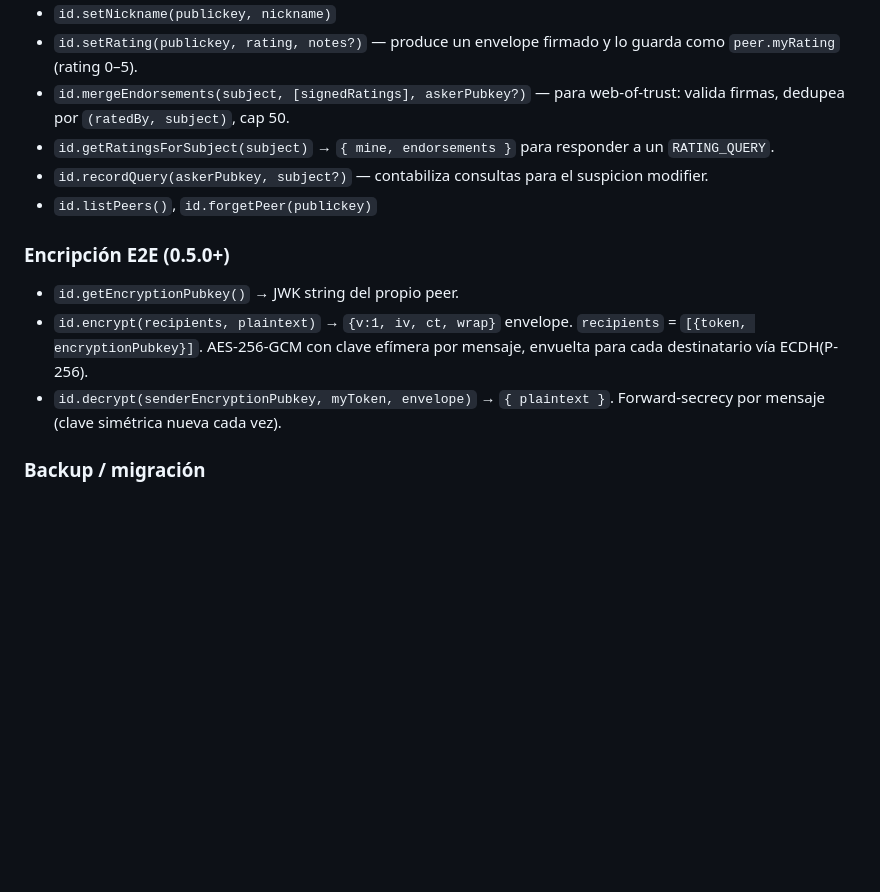
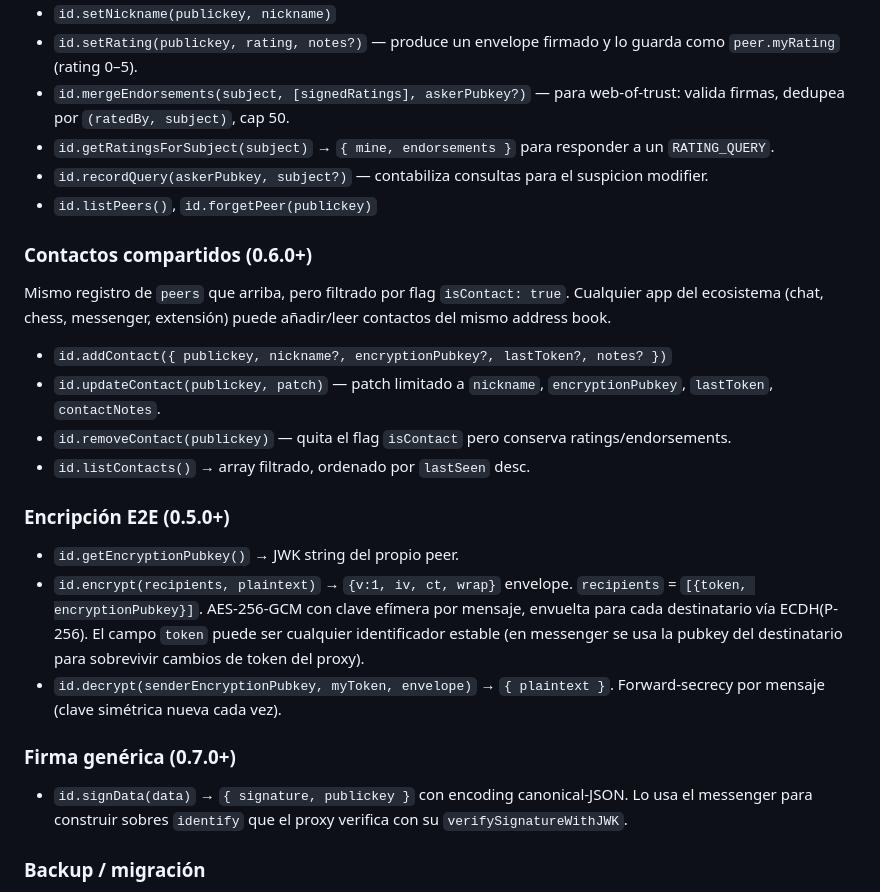
Before and after one commit to seyacat/closer-click-identity, a Markdown page: README.md, the part around the change. Rendered like a GitHub page; blank space fills up the shorter version.

Commit message:
Docs: contactos compartidos (0.6.0) y signData (0.7.0+) en README

```diff
--- a/README.md
+++ b/README.md
@@ -88,11 +88,24 @@ Inicializa el iframe y resuelve cuando el vault está listo.
 - `id.recordQuery(askerPubkey, subject?)` — contabiliza consultas para el suspicion modifier.
 - `id.listPeers()`, `id.forgetPeer(publickey)`
 
+### Contactos compartidos (0.6.0+)
+
+Mismo registro de `peers` que arriba, pero filtrado por flag `isContact: true`. Cualquier app del ecosistema (chat, chess, messenger, extensión) puede añadir/leer contactos del mismo address book.
+
+- `id.addContact({ publickey, nickname?, encryptionPubkey?, lastToken?, notes? })`
+- `id.updateContact(publickey, patch)` — patch limitado a `nickname`, `encryptionPubkey`, `lastToken`, `contactNotes`.
+- `id.removeContact(publickey)` — quita el flag `isContact` pero conserva ratings/endorsements.
+- `id.listContacts()` → array filtrado, ordenado por `lastSeen` desc.
+
 ### Encripción E2E (0.5.0+)
 
 - `id.getEncryptionPubkey()` → JWK string del propio peer.
-- `id.encrypt(recipients, plaintext)` → `{v:1, iv, ct, wrap}` envelope. `recipients` = `[{token, encryptionPubkey}]`. AES-256-GCM con clave efímera por mensaje, envuelta para cada destinatario vía ECDH(P-256).
+- `id.encrypt(recipients, plaintext)` → `{v:1, iv, ct, wrap}` envelope. `recipients` = `[{token, encryptionPubkey}]`. AES-256-GCM con clave efímera por mensaje, envuelta para cada destinatario vía ECDH(P-256). El campo `token` puede ser cualquier identificador estable (en messenger se usa la pubkey del destinatario para sobrevivir cambios de token del proxy).
 - `id.decrypt(senderEncryptionPubkey, myToken, envelope)` → `{ plaintext }`. Forward-secrecy por mensaje (clave simétrica nueva cada vez).
+
+### Firma genérica (0.7.0+)
+
+- `id.signData(data)` → `{ signature, publickey }` con encoding canonical-JSON. Lo usa el messenger para construir sobres `identify` que el proxy verifica con su `verifySignatureWithJWK`.
 
 ### Backup / migración
 
```
